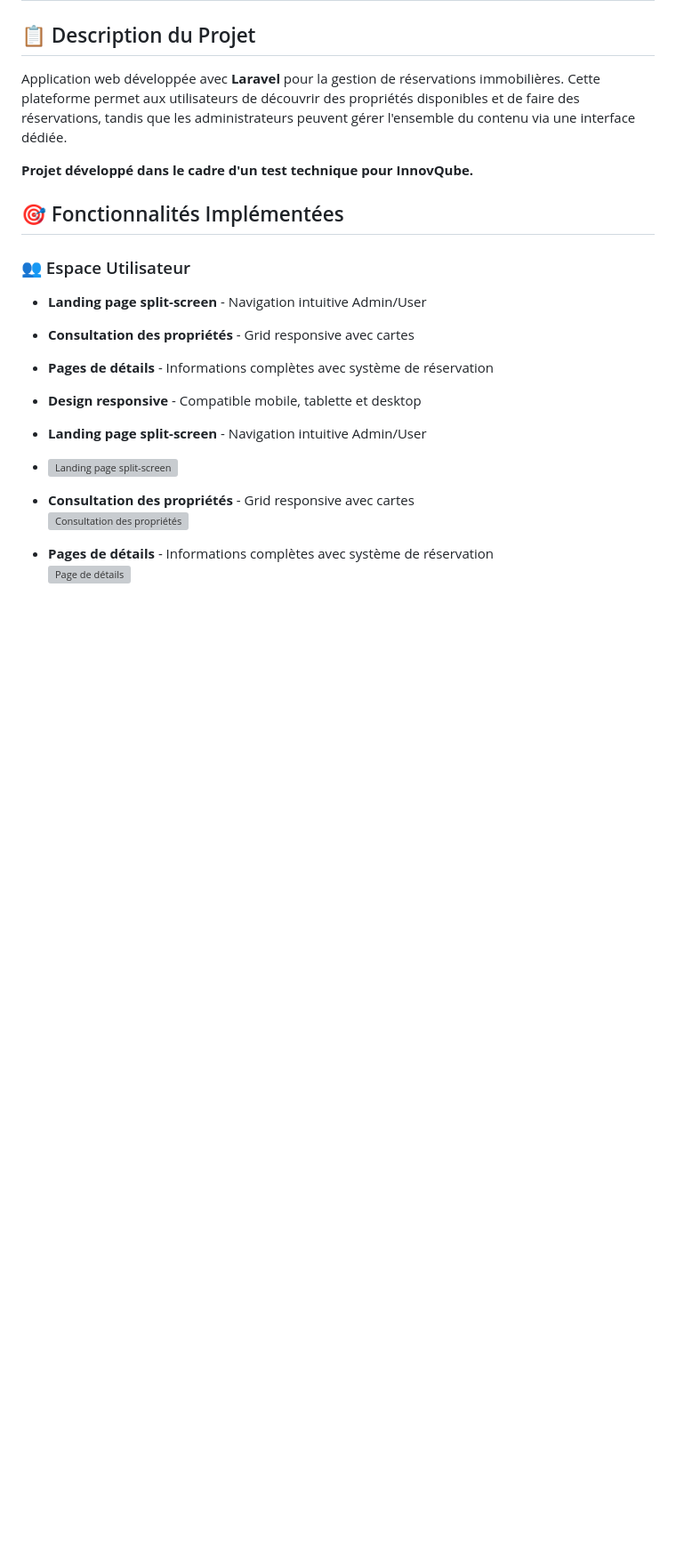
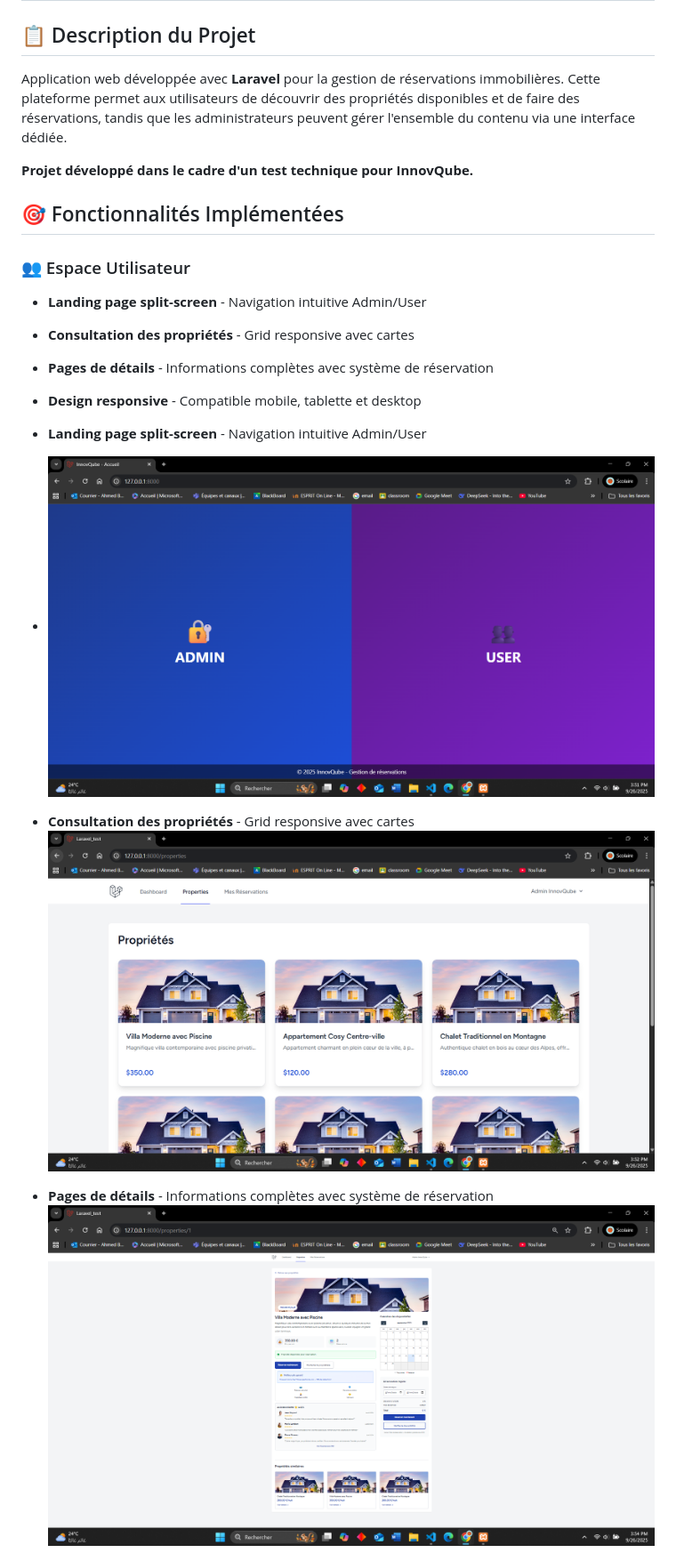
Before and after one commit to AhmedBnHmida/Laravel_test, a Markdown page: README.md, the part around the change printed below. Shown: that part at 89% size. Drawn GitHub-style; blank space fills up the shorter version; grey boxes are pictures that could not be loaded.

```diff
--- a/README.md
+++ b/README.md
@@ -15,12 +15,12 @@ Application web développée avec **Laravel** pour la gestion de réservations i
 - **Design responsive** - Compatible mobile, tablette et desktop
 - **Landing page split-screen** - Navigation intuitive Admin/User
 
-- ![Landing page split-screen](/readme/landing_page.png)
+- ![Landing page split-screen](public/docs/screenshots/landing_page.png)
 
 - **Consultation des propriétés** - Grid responsive avec cartes
-  ![Consultation des propriétés](/readme/property_grid.png)
+  ![Consultation des propriétés](public/docs/screenshots/property_grid.png)
 
 - **Pages de détails** - Informations complètes avec système de réservation
-  ![Page de détails](/readme/property_details.png)
+  ![Page de détails](public/docs/screenshots/property_details.png)
 
 - **Design responsive** - Compatible mobile, tablette et desktop
```
Also changed, not shown: other parts of README.md (+5 -1 lines), public/docs/screenshots/filament_admin_panel.png (added), public/docs/screenshots/landing_page.png (renamed from public/images/readme/landing_page.png), public/docs/screenshots/property_details.png (renamed from public/images/readme/property_details.png), public/docs/screenshots/property_grid.png (renamed from public/images/readme/property_grid.png), public/docs/screenshots/responsive_design.png (renamed from public/images/readme/responsive_design.png).
